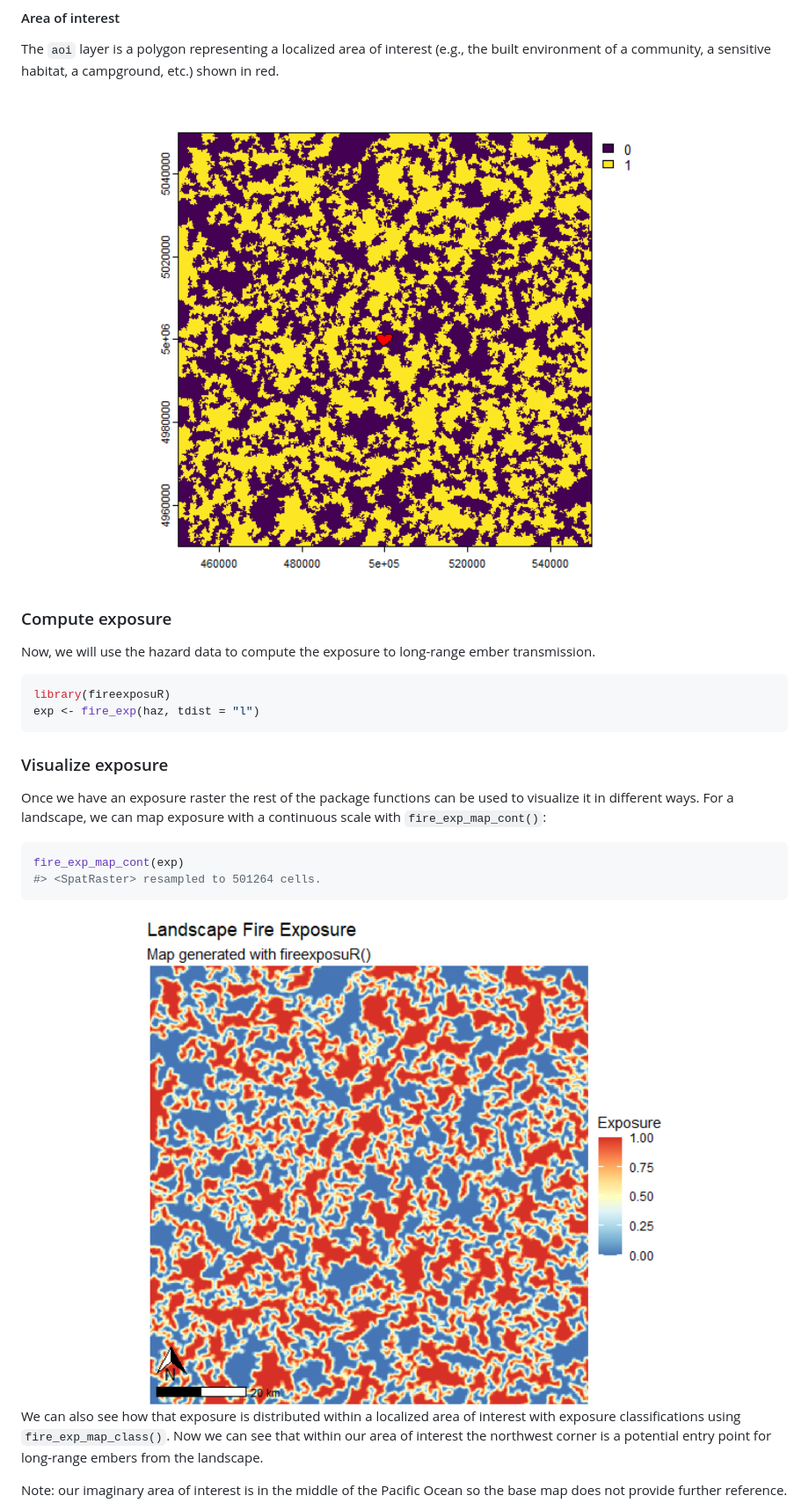
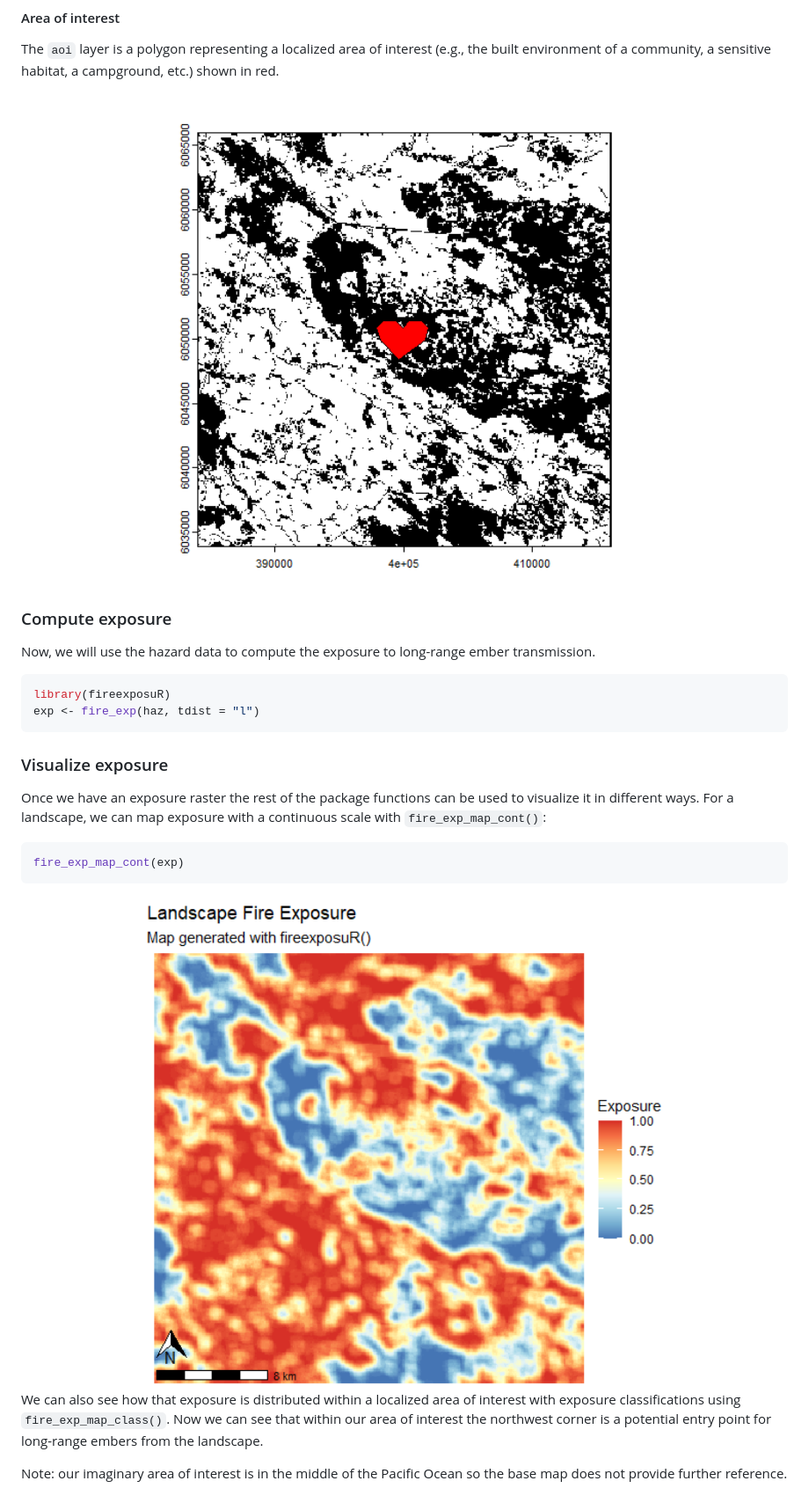
Before and after one commit to ropensci/fireexposuR, a Markdown page: README.md, the part around one of its changes. Shown at 88% size. Drawn GitHub-style; pictures changed too: man/figures/README-aoivis-1.png, man/figures/README-maplandscape-1.png.

Commit message:
WIP. vignette and pkgdown site improvements

````diff
--- a/README.md
+++ b/README.md
@@ -108,7 +108,6 @@ exposure with a continuous scale with `fire_exp_map_cont()`:
 
 ``` r
 fire_exp_map_cont(exp)
-#> <SpatRaster> resampled to 501264 cells.
 ```
 
 <img src="man/figures/README-maplandscape-1.png" width="100%" />
````
Also changed, not shown: other parts of README.md (+2 -2 lines), man/figures/README-maplocal-1.png, 4 other files.
